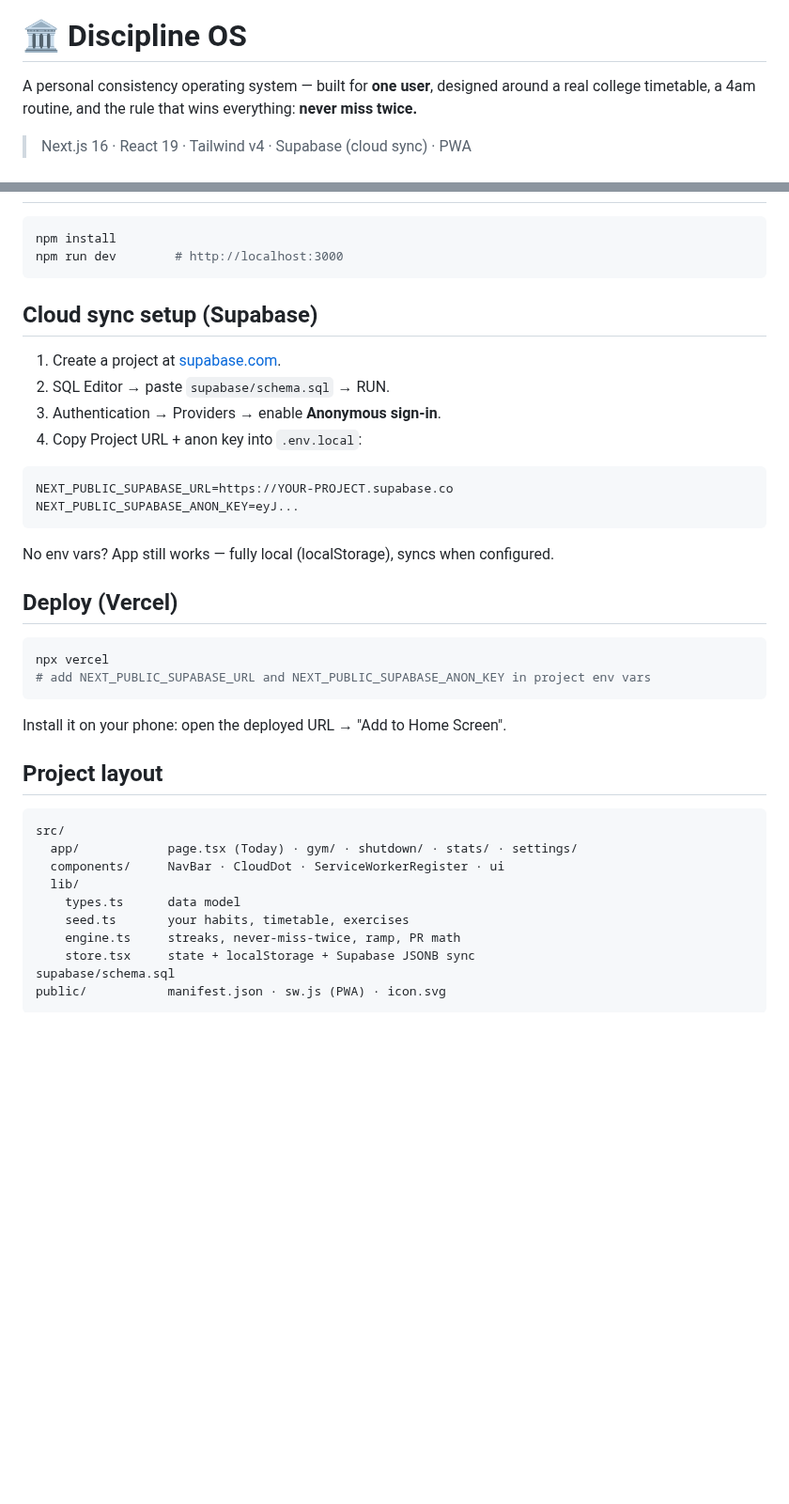
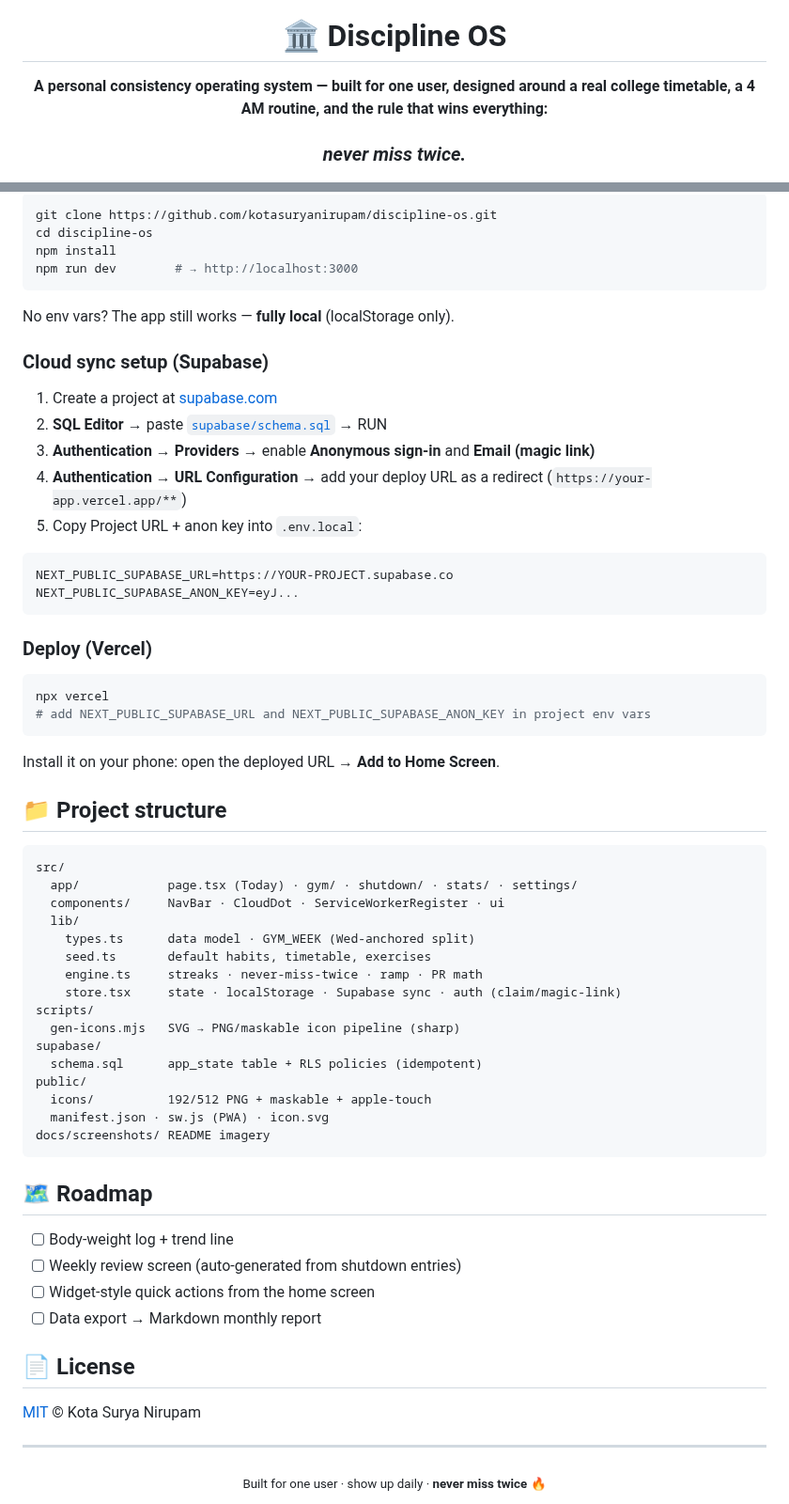
Before and after one commit to kotasuryanirupam/discipline-os, a Markdown page: README.md, 2 parts joined by grey strips. Shown at 94% size. Drawn GitHub-style; blank space fills up the shorter version.

````diff
--- a/README.md
+++ b/README.md
@@ -1,8 +5,6 @@
 # 🏛️ Discipline OS
 
-A personal consistency operating system — built for **one user**, designed around
-a real college timetable, a 4am routine, and the rule that wins everything:
-**never miss twice.**
+**A personal consistency operating system — built for one user, designed around a real college timetable, a 4 AM routine, and the rule that wins everything:**
 
-> Next.js 16 · React 19 · Tailwind v4 · Supabase (cloud sync) · PWA
+### _never miss twice._
 
@@ -27,43 +67,69 @@ a real college timetable, a 4am routine, and the rule that wins everything:
 
 ```bash
+git clone https://github.com/kotasuryanirupam/discipline-os.git
+cd discipline-os
 npm install
-npm run dev        # http://localhost:3000
+npm run dev        # → http://localhost:3000
 ```
 
-## Cloud sync setup (Supabase)
+No env vars? The app still works — **fully local** (localStorage only).
 
-1. Create a project at [supabase.com](https://supabase.com).
-2. SQL Editor → paste `supabase/schema.sql` → RUN.
-3. Authentication → Providers → enable **Anonymous sign-in**.
-4. Copy Project URL + anon key into `.env.local`:
+### Cloud sync setup (Supabase)
 
-```
+1. Create a project at [supabase.com](https://supabase.com)
+2. **SQL Editor** → paste [`supabase/schema.sql`](supabase/schema.sql) → RUN
+3. **Authentication → Providers** → enable **Anonymous sign-in** and **Email (magic link)**
+4. **Authentication → URL Configuration** → add your deploy URL as a redirect (`https://your-app.vercel.app/**`)
+5. Copy Project URL + anon key into `.env.local`:
+
+```bash
 NEXT_PUBLIC_SUPABASE_URL=https://YOUR-PROJECT.supabase.co
 NEXT_PUBLIC_SUPABASE_ANON_KEY=eyJ...
 ```
 
-No env vars? App still works — fully local (localStorage), syncs when configured.
-
-## Deploy (Vercel)
+### Deploy (Vercel)
 
 ```bash
 npx vercel
 # add NEXT_PUBLIC_SUPABASE_URL and NEXT_PUBLIC_SUPABASE_ANON_KEY in project env vars
 ```
 
-Install it on your phone: open the deployed URL → "Add to Home Screen".
+Install it on your phone: open the deployed URL → **Add to Home Screen**.
 
-## Project layout
+## 📁 Project structure
 
 ```
 src/
   app/            page.tsx (Today) · gym/ · shutdown/ · stats/ · settings/
   components/     NavBar · CloudDot · ServiceWorkerRegister · ui
   lib/
-    types.ts      data model
-    seed.ts       your habits, timetable, exercises
-    engine.ts     streaks, never-miss-twice, ramp, PR math
-    store.tsx     state + localStorage + Supabase JSONB sync
-supabase/schema.sql
-public/           manifest.json · sw.js (PWA) · icon.svg
+    types.ts      data model · GYM_WEEK (Wed-anchored split)
+    seed.ts       default habits, timetable, exercises
+    engine.ts     streaks · never-miss-twice · ramp · PR math
+    store.tsx     state · localStorage · Supabase sync · auth (claim/magic-link)
+scripts/
+  gen-icons.mjs   SVG → PNG/maskable icon pipeline (sharp)
+supabase/
+  schema.sql      app_state table + RLS policies (idempotent)
+public/
+  icons/          192/512 PNG + maskable + apple-touch
+  manifest.json · sw.js (PWA) · icon.svg
+docs/screenshots/ README imagery
 ```
+
+## 🗺️ Roadmap
+
+- [ ] Body-weight log + trend line
+- [ ] Weekly review screen (auto-generated from shutdown entries)
+- [ ] Widget-style quick actions from the home screen
+- [ ] Data export → Markdown monthly report
+
+## 📄 License
+
+[MIT](LICENSE) © Kota Surya Nirupam
+
+---
+
+<div align="center">
+<sub>Built for one user · show up daily · <b>never miss twice</b> 🔥</sub>
+</div>
````
Also changed, not shown: other parts of README.md (+56 -14 lines), docs/screenshots/gym.png (added), docs/screenshots/stats.png (added), docs/screenshots/today.png (added), 3 other files.
